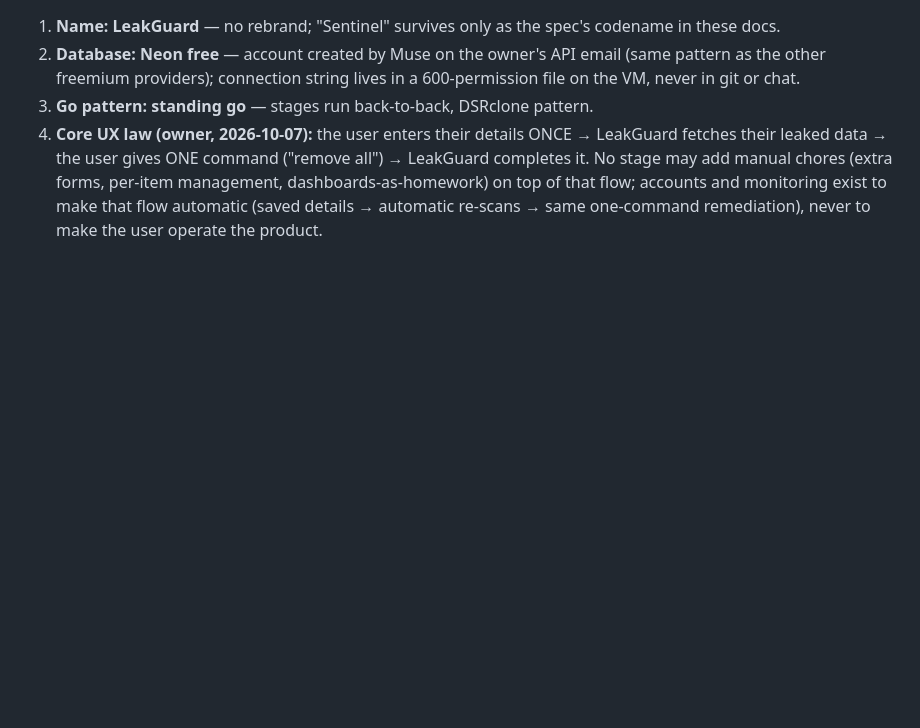
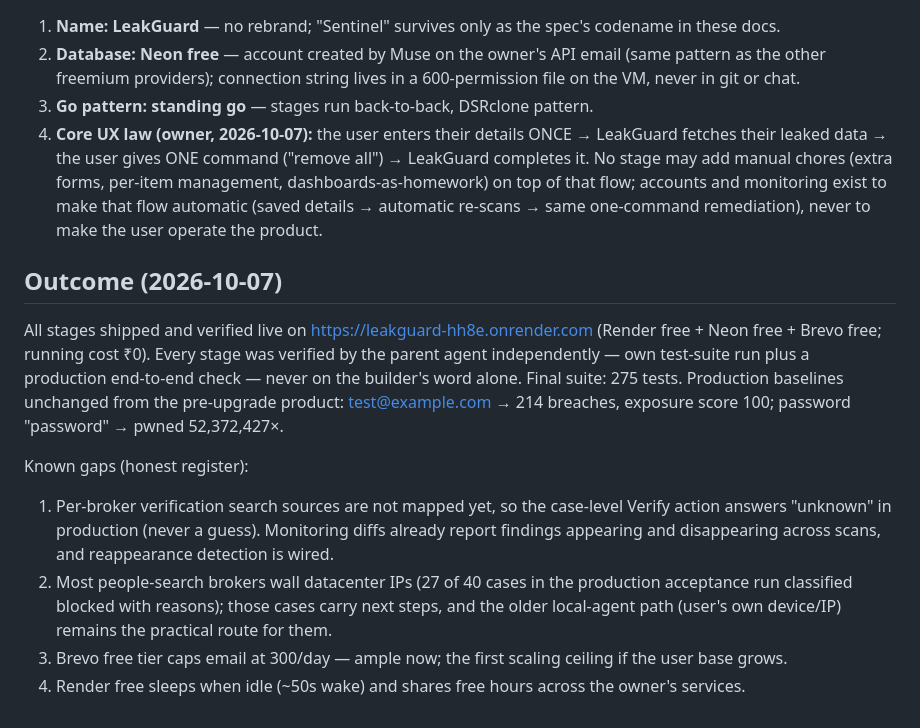
Before and after one commit to xorudra/leakguard, a Markdown page: MIGRATION_PLAN.md, the part around one of its changes. GitHub-like rendering; blank space fills up the shorter version.

```diff
--- a/MIGRATION_PLAN.md
+++ b/MIGRATION_PLAN.md
@@ -73,3 +73,27 @@ Upgrade Master Prompt", Phases 0–180 (owner-supplied PDF, 2026-10-07).*
    flow; accounts and monitoring exist to make that flow automatic
    (saved details → automatic re-scans → same one-command remediation),
    never to make the user operate the product.
+
+## Outcome (2026-10-07)
+
+All stages shipped and verified live on https://leakguard-hh8e.onrender.com
+(Render free + Neon free + Brevo free; running cost ₹0). Every stage was
+verified by the parent agent independently — own test-suite run plus a
+production end-to-end check — never on the builder's word alone. Final
+suite: 275 tests. Production baselines unchanged from the pre-upgrade
+product: test@example.com → 214 breaches, exposure score 100; password
+"password" → pwned 52,372,427×.
+
+Known gaps (honest register):
+1. Per-broker verification search sources are not mapped yet, so the
+   case-level Verify action answers "unknown" in production (never a
+   guess). Monitoring diffs already report findings appearing and
+   disappearing across scans, and reappearance detection is wired.
+2. Most people-search brokers wall datacenter IPs (27 of 40 cases in
+   the production acceptance run classified blocked with reasons);
+   those cases carry next steps, and the older local-agent path
+   (user's own device/IP) remains the practical route for them.
+3. Brevo free tier caps email at 300/day — ample now; the first
+   scaling ceiling if the user base grows.
+4. Render free sleeps when idle (~50s wake) and shares free hours
+   across the owner's services.
```
Also changed, not shown: other parts of MIGRATION_PLAN.md (+14 -14 lines), CURRENT_STATE.md (+59 -68 lines).
